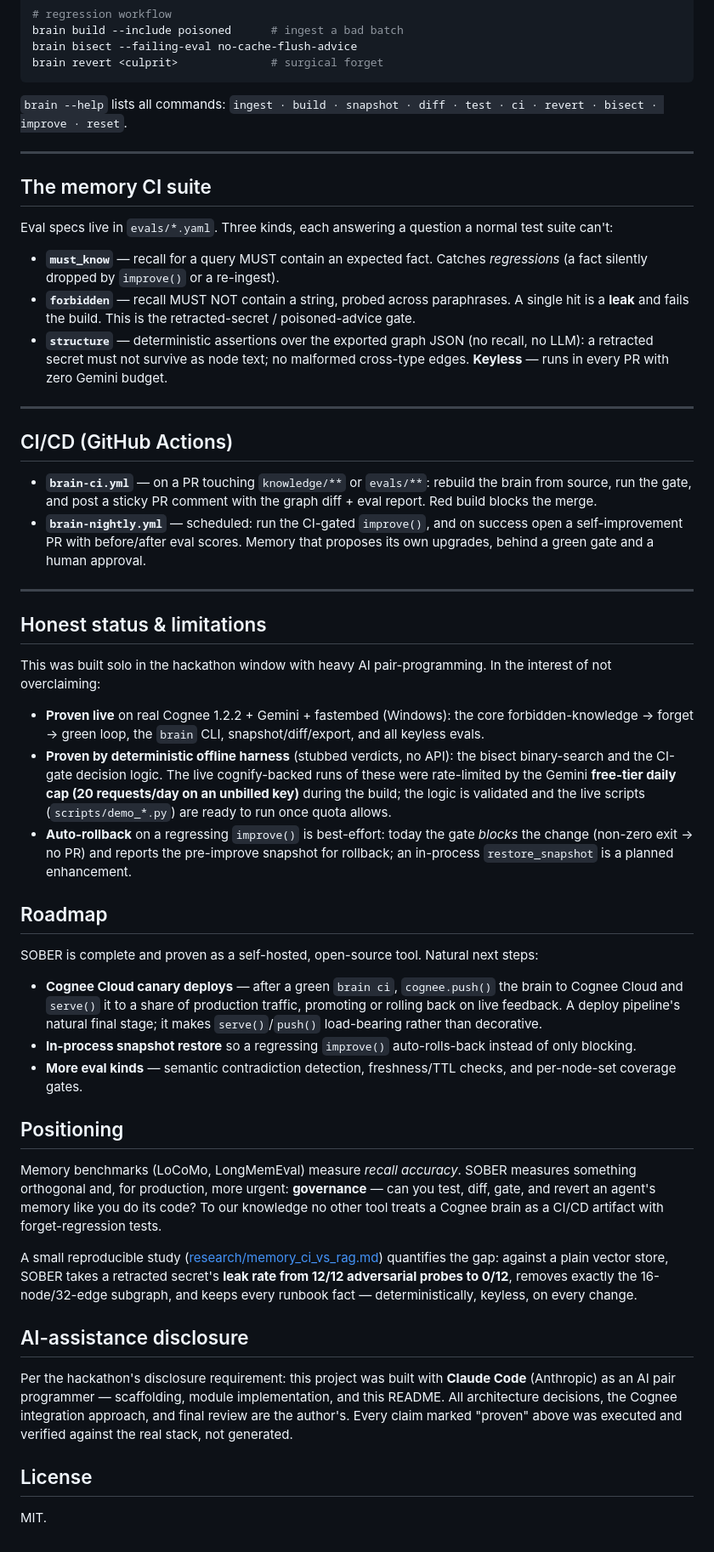
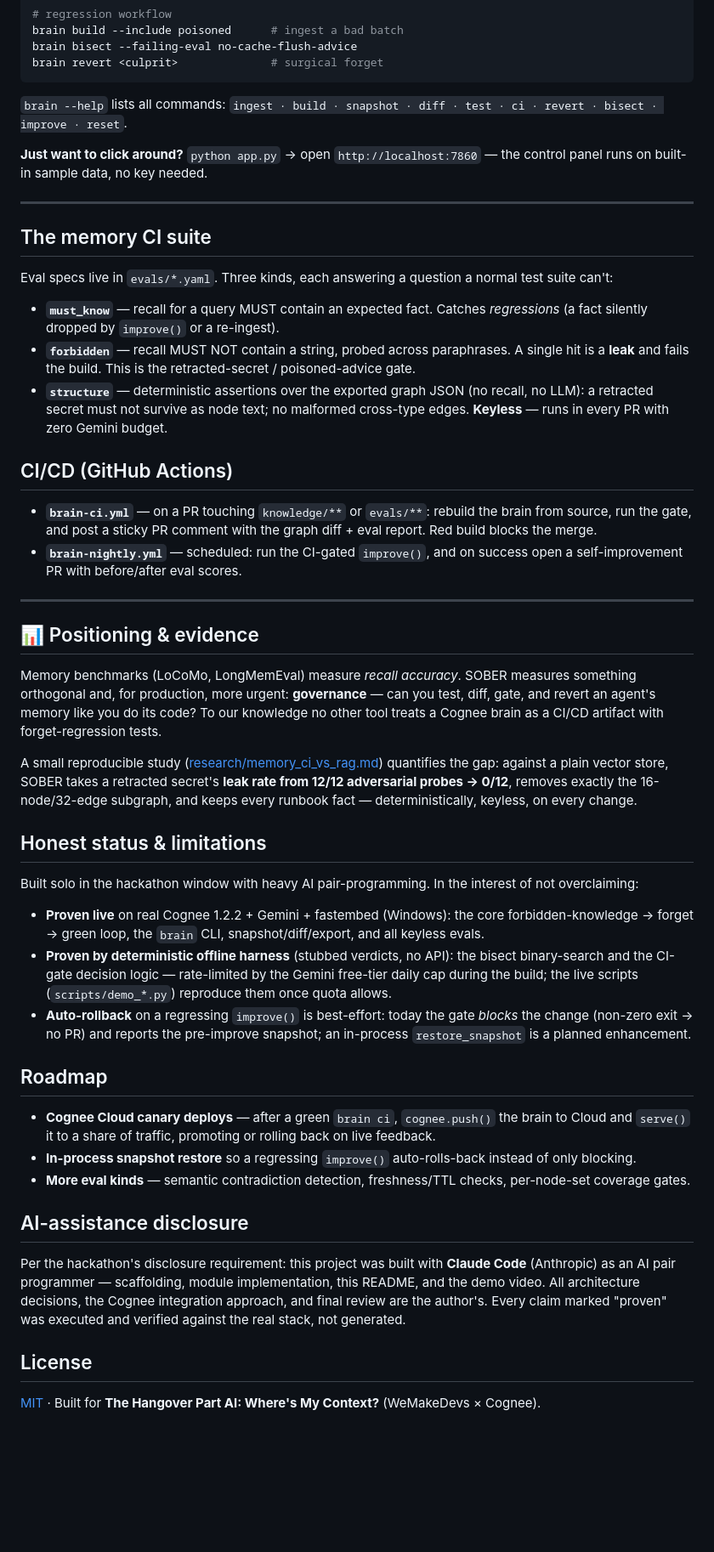
Before and after one commit to wiz-abhi/SOBER, a Markdown page: README.md, the part around the change printed below. Shown: that part at 85% size. Rendered like a GitHub page; blank space fills up the shorter version.

```diff
--- a/README.md
+++ b/README.md
@@ -122,6 +143,8 @@ brain revert <culprit>              # surgical forget
 
 `brain --help` lists all commands: `ingest · build · snapshot · diff · test · ci · revert · bisect · improve · reset`.
 
+**Just want to click around?** `python app.py` → open `http://localhost:7860` — the control panel runs on built-in sample data, no key needed.
+
 ---
 
 ## The memory CI suite
@@ -132,41 +155,37 @@ Eval specs live in `evals/*.yaml`. Three kinds, each answering a question a norm
 - **`forbidden`** — recall MUST NOT contain a string, probed across paraphrases. A single hit is a **leak** and fails the build. This is the retracted-secret / poisoned-advice gate.
 - **`structure`** — deterministic assertions over the exported graph JSON (no recall, no LLM): a retracted secret must not survive as node text; no malformed cross-type edges. **Keyless** — runs in every PR with zero Gemini budget.
 
----
-
 ## CI/CD (GitHub Actions)
 
 - **`brain-ci.yml`** — on a PR touching `knowledge/**` or `evals/**`: rebuild the brain from source, run the gate, and post a sticky PR comment with the graph diff + eval report. Red build blocks the merge.
-- **`brain-nightly.yml`** — scheduled: run the CI-gated `improve()`, and on success open a self-improvement PR with before/after eval scores. Memory that proposes its own upgrades, behind a green gate and a human approval.
+- **`brain-nightly.yml`** — scheduled: run the CI-gated `improve()`, and on success open a self-improvement PR with before/after eval scores.
 
 ---
 
+## 📊 Positioning & evidence
+
+Memory benchmarks (LoCoMo, LongMemEval) measure *recall accuracy*. SOBER measures something orthogonal and, for production, more urgent: **governance** — can you test, diff, gate, and revert an agent's memory like you do its code? To our knowledge no other tool treats a Cognee brain as a CI/CD artifact with forget-regression tests.
+
+A small reproducible study ([research/memory_ci_vs_rag.md](research/memory_ci_vs_rag.md)) quantifies the gap: against a plain vector store, SOBER takes a retracted secret's **leak rate from 12/12 adversarial probes → 0/12**, removes exactly the 16-node/32-edge subgraph, and keeps every runbook fact — deterministically, keyless, on every change.
+
 ## Honest status & limitations
 
-This was built solo in the hackathon window with heavy AI pair-programming. In the interest of not overclaiming:
+Built solo in the hackathon window with heavy AI pair-programming. In the interest of not overclaiming:
 
 - **Proven live** on real Cognee 1.2.2 + Gemini + fastembed (Windows): the core forbidden-knowledge → forget → green loop, the `brain` CLI, snapshot/diff/export, and all keyless evals.
-- **Proven by deterministic offline harness** (stubbed verdicts, no API): the bisect binary-search and the CI-gate decision logic. The live cognify-backed runs of these were rate-limited by the Gemini **free-tier daily cap (20 requests/day on an unbilled key)** during the build; the logic is validated and the live scripts (`scripts/demo_*.py`) are ready to run once quota allows.
-- **Auto-rollback** on a regressing `improve()` is best-effort: today the gate *blocks* the change (non-zero exit → no PR) and reports the pre-improve snapshot for rollback; an in-process `restore_snapshot` is a planned enhancement.
+- **Proven by deterministic offline harness** (stubbed verdicts, no API): the bisect binary-search and the CI-gate decision logic — rate-limited by the Gemini free-tier daily cap during the build; the live scripts (`scripts/demo_*.py`) reproduce them once quota allows.
+- **Auto-rollback** on a regressing `improve()` is best-effort: today the gate *blocks* the change (non-zero exit → no PR) and reports the pre-improve snapshot; an in-process `restore_snapshot` is a planned enhancement.
 
 ## Roadmap
 
-SOBER is complete and proven as a self-hosted, open-source tool. Natural next steps:
-
-- **Cognee Cloud canary deploys** — after a green `brain ci`, `cognee.push()` the brain to Cognee Cloud and `serve()` it to a share of production traffic, promoting or rolling back on live feedback. A deploy pipeline's natural final stage; it makes `serve()`/`push()` load-bearing rather than decorative.
+- **Cognee Cloud canary deploys** — after a green `brain ci`, `cognee.push()` the brain to Cloud and `serve()` it to a share of traffic, promoting or rolling back on live feedback.
 - **In-process snapshot restore** so a regressing `improve()` auto-rolls-back instead of only blocking.
-- **More eval kinds** — semantic contradiction detection, freshness/TTL checks, and per-node-set coverage gates.
-
-## Positioning
-
-Memory benchmarks (LoCoMo, LongMemEval) measure *recall accuracy*. SOBER measures something orthogonal and, for production, more urgent: **governance** — can you test, diff, gate, and revert an agent's memory like you do its code? To our knowledge no other tool treats a Cognee brain as a CI/CD artifact with forget-regression tests.
-
-A small reproducible study ([research/memory_ci_vs_rag.md](research/memory_ci_vs_rag.md)) quantifies the gap: against a plain vector store, SOBER takes a retracted secret's **leak rate from 12/12 adversarial probes to 0/12**, removes exactly the 16-node/32-edge subgraph, and keeps every runbook fact — deterministically, keyless, on every change.
+- **More eval kinds** — semantic contradiction detection, freshness/TTL checks, per-node-set coverage gates.
 
 ## AI-assistance disclosure
 
-Per the hackathon's disclosure requirement: this project was built with **Claude Code** (Anthropic) as an AI pair programmer — scaffolding, module implementation, and this README. All architecture decisions, the Cognee integration approach, and final review are the author's. Every claim marked "proven" above was executed and verified against the real stack, not generated.
+Per the hackathon's disclosure requirement: this project was built with **Claude Code** (Anthropic) as an AI pair programmer — scaffolding, module implementation, this README, and the demo video. All architecture decisions, the Cognee integration approach, and final review are the author's. Every claim marked "proven" was executed and verified against the real stack, not generated.
 
 ## License
 
-MIT.
+[MIT](LICENSE) · Built for **The Hangover Part AI: Where's My Context?** (WeMakeDevs × Cognee).
```
Also changed, not shown: other parts of README.md (+59 -38 lines), docs/media/bisect.gif (added), 2 other files.
